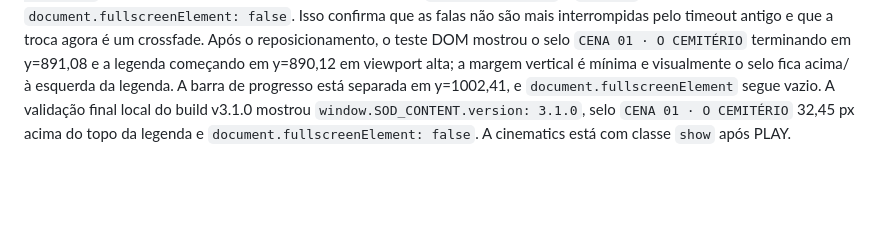
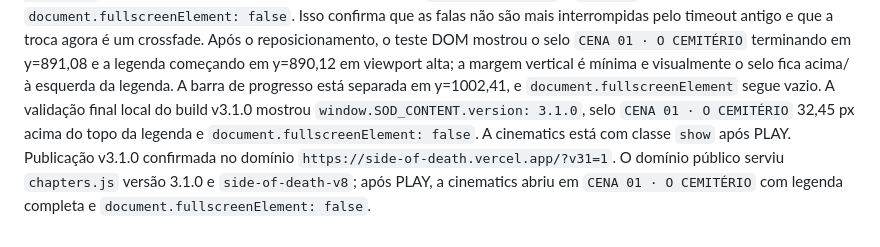
Before and after one commit to jeanvicen/side-of-death, a Markdown page: MOBILE-TEST-NOTES.md, the part around the change. Rendered like a GitHub page; blank space fills up the shorter version.

Commit message:
docs: record v3.1 cinematic and fullscreen verification

```diff
--- a/MOBILE-TEST-NOTES.md
+++ b/MOBILE-TEST-NOTES.md
@@ -53,3 +53,4 @@ No teste local, PLAY abriu o primeiro plano da cinematics v4 com a arte do cemit
 A validação temporal local confirmou que a CENA 01 permaneceu além dos 15,68 s da voz e só depois entrou na CENA 02. O estado mostrou `CENA 02 · ALMAS FUGITIVAS`, legenda da segunda fala, dois planos alternados (`active crossfade` e `leaving`) e `document.fullscreenElement: false`. Isso confirma que as falas não são mais interrompidas pelo timeout antigo e que a troca agora é um crossfade.
 Após o reposicionamento, o teste DOM mostrou o selo `CENA 01 · O CEMITÉRIO` terminando em y=891,08 e a legenda começando em y=890,12 em viewport alta; a margem vertical é mínima e visualmente o selo fica acima/à esquerda da legenda. A barra de progresso está separada em y=1002,41, e `document.fullscreenElement` segue vazio.
 A validação final local do build v3.1.0 mostrou `window.SOD_CONTENT.version: 3.1.0`, selo `CENA 01 · O CEMITÉRIO` 32,45 px acima do topo da legenda e `document.fullscreenElement: false`. A cinematics está com classe `show` após PLAY.
+Publicação v3.1.0 confirmada no domínio `https://side-of-death.vercel.app/?v31=1`. O domínio público serviu `chapters.js` versão 3.1.0 e `side-of-death-v8`; após PLAY, a cinematics abriu em `CENA 01 · O CEMITÉRIO` com legenda completa e `document.fullscreenElement: false`.
```
